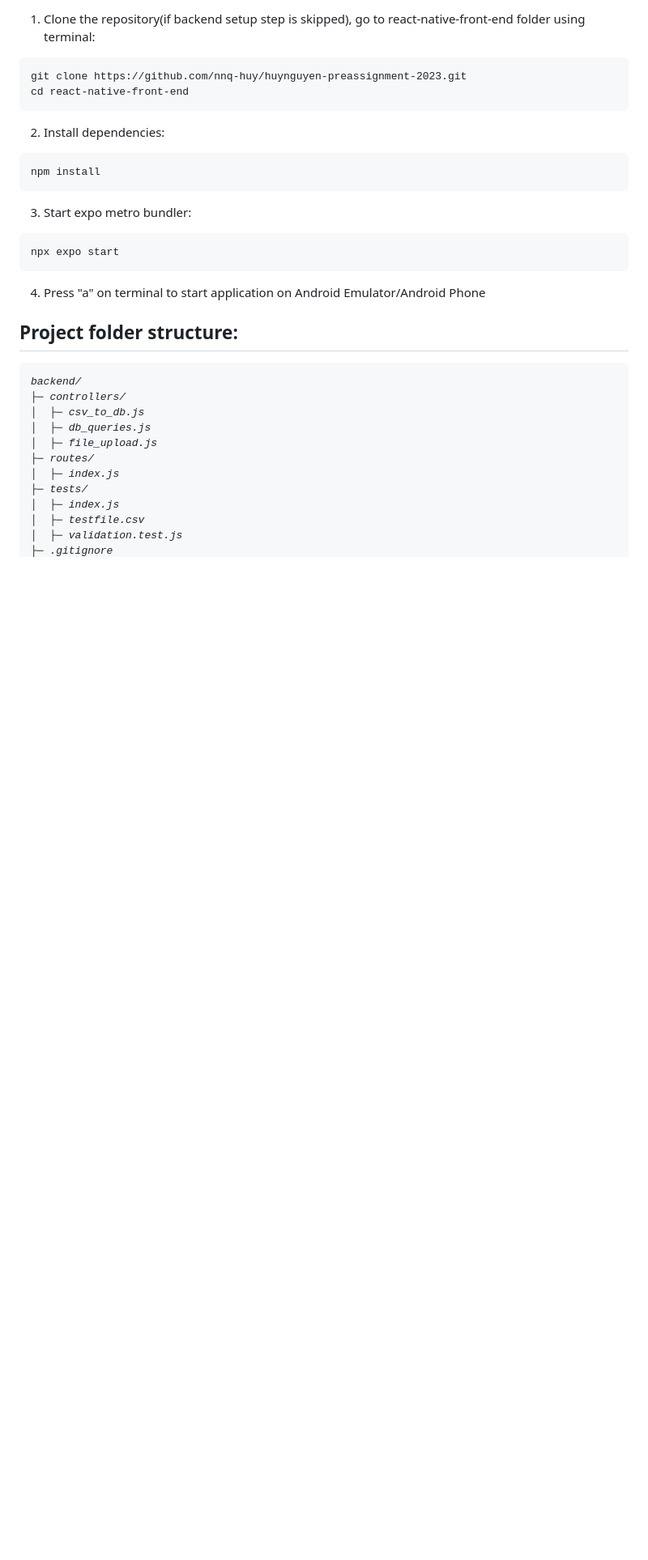
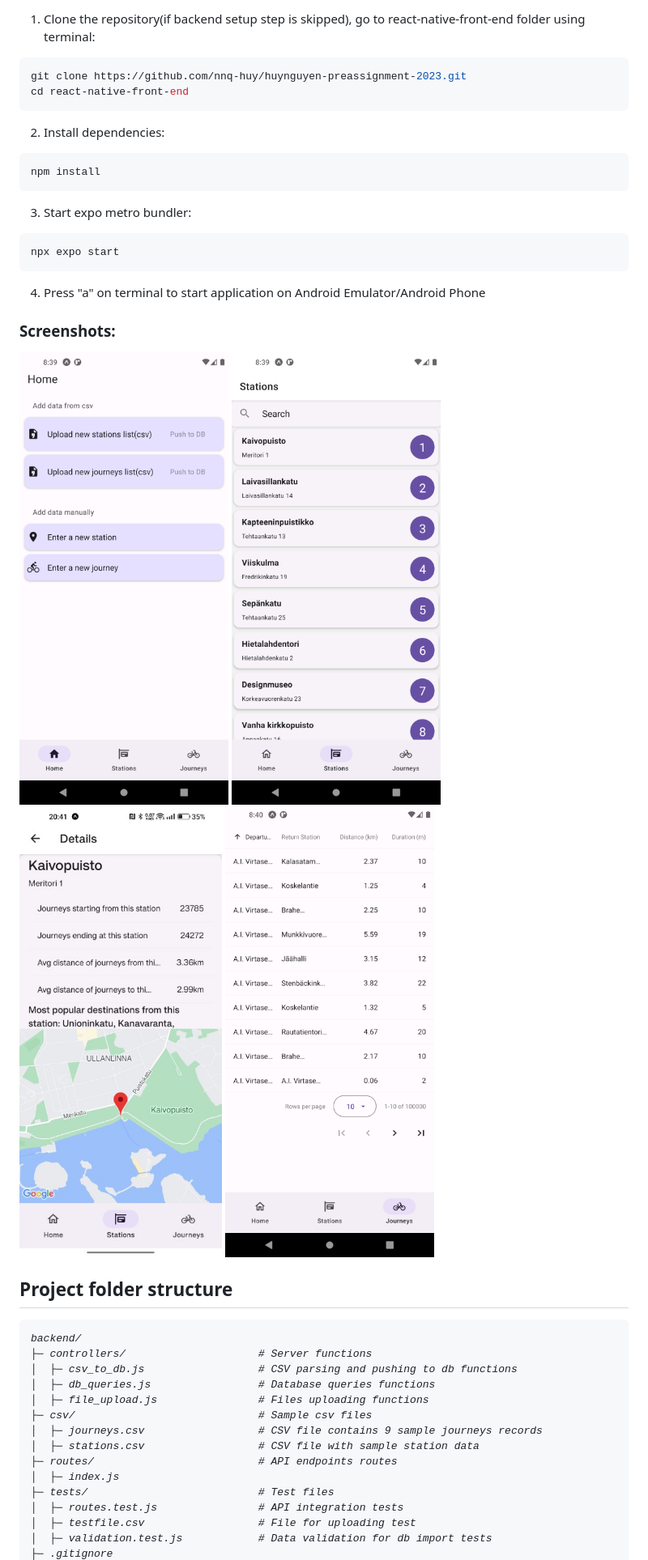
Before and after one commit to nnq-huy/huynguyen-preassignment-2023, a Markdown page: README.md, the part around the change printed below. Shown: that part at 81% size. Rendered like a GitHub page; pictures changed too: assets/HomeScreen.png (added), assets/JourneysScreen.png (added), assets/StationDetail.png (added); blank space fills up the shorter version.

Commit message:
updated readme.md, added screenshots

````diff
--- a/README.md
+++ b/README.md
@@ -58,28 +82,46 @@ API endpoints running on my Linode VPS:
 git clone https://github.com/nnq-huy/huynguyen-preassignment-2023.git
 cd react-native-front-end
 ```
+
 2. Install dependencies:
-```
+
+```sh
 npm install
 ```
+
 3. Start expo metro bundler:
-```
+
+```sh
 npx expo start
 ```
+
 4. Press "a" on terminal to start application on Android Emulator/Android Phone
-## Project folder structure:
+
+### Screenshots:
+![](./assets/HomeScreen.png)
+![](./assets/StationsScreen.png)
+![](./assets/StationDetail.png)
+![](./assets/JourneysScreen.png)
+
+
+## Project folder structure
+
+
 <em>
 
 ```
 backend/
-├─ controllers/
-│  ├─ csv_to_db.js
-│  ├─ db_queries.js
-│  ├─ file_upload.js
-├─ routes/
+├─ controllers/                     # Server functions
+│  ├─ csv_to_db.js                  # CSV parsing and pushing to db functions
+│  ├─ db_queries.js                 # Database queries functions
+│  ├─ file_upload.js                # Files uploading functions
+├─ csv/                             # Sample csv files
+│  ├─ journeys.csv                  # CSV file contains 9 sample journeys records
+│  ├─ stations.csv                  # CSV file with sample station data
+├─ routes/                          # API endpoints routes
 │  ├─ index.js
-├─ tests/
-│  ├─ index.js
-│  ├─ testfile.csv
-│  ├─ validation.test.js
+├─ tests/                           # Test files
+│  ├─ routes.test.js                # API integration tests
+│  ├─ testfile.csv                  # File for uploading test
+│  ├─ validation.test.js            # Data validation for db import tests
 ├─ .gitignore
````
Also changed, not shown: other parts of README.md (+63 -39 lines).
